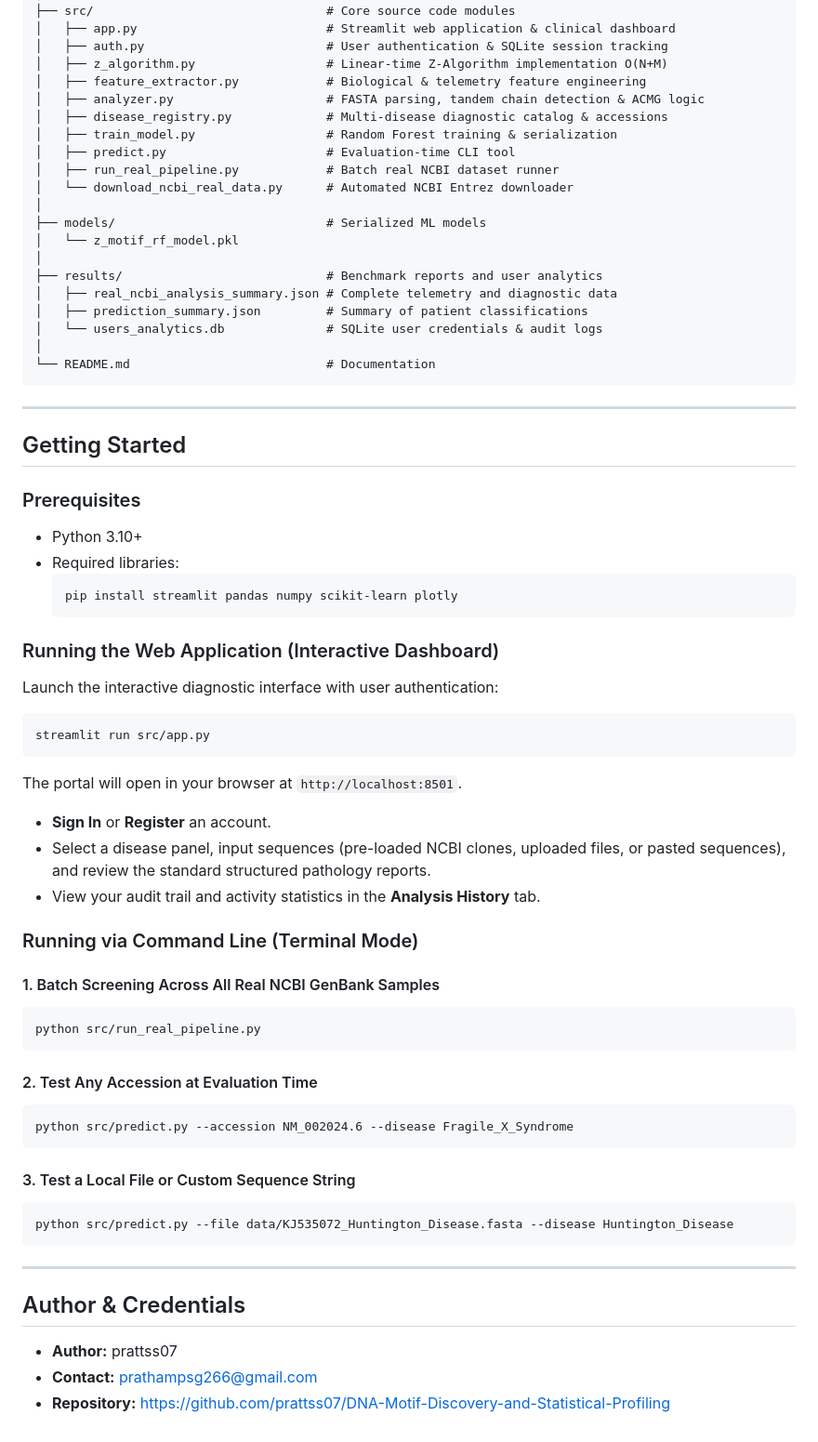
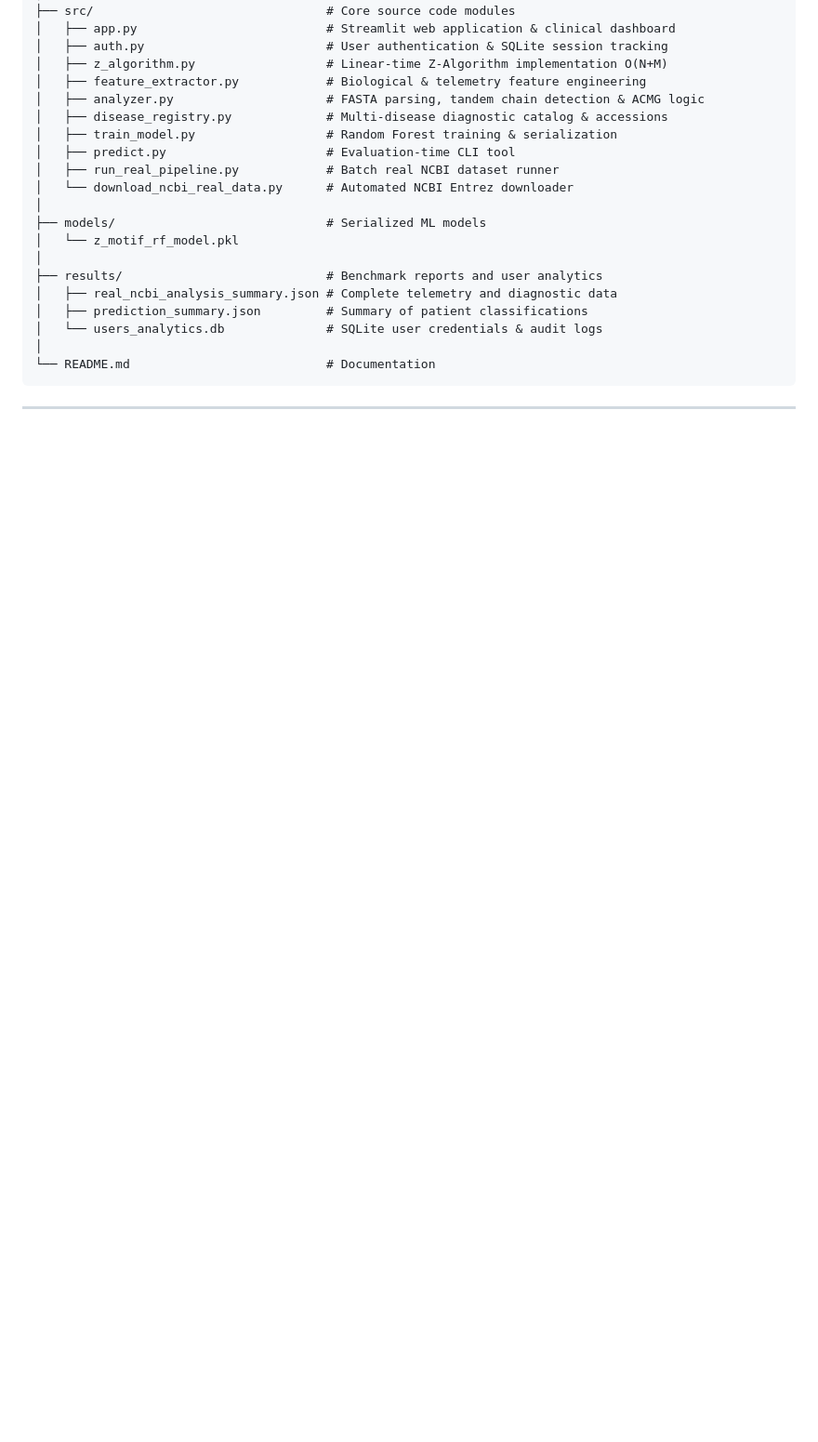
Before and after one commit to prattss07/DNA-Motif-Discovery-and-Statistical-Profiling, a Markdown page: README.md, the part around the change. Shown at 93% size. Drawn GitHub-style; blank space fills up the shorter version.

````diff
--- a/README.md
+++ b/README.md
@@ -99,51 +99,3 @@ DNA-Motif-Discovery-and-Statistical-Profiling/
 ```
 
 ---
-
-## Getting Started
-
-### Prerequisites
-
-* Python 3.10+
-* Required libraries:
-  ```bash
-  pip install streamlit pandas numpy scikit-learn plotly
-  ```
-
-### Running the Web Application (Interactive Dashboard)
-
-Launch the interactive diagnostic interface with user authentication:
-
-```bash
-streamlit run src/app.py
-```
-
-The portal will open in your browser at `http://localhost:8501`.
-* **Sign In** or **Register** an account.
-* Select a disease panel, input sequences (pre-loaded NCBI clones, uploaded files, or pasted sequences), and review the standard structured pathology reports.
-* View your audit trail and activity statistics in the **Analysis History** tab.
-
-### Running via Command Line (Terminal Mode)
-
-#### 1. Batch Screening Across All Real NCBI GenBank Samples
-```bash
-python src/run_real_pipeline.py
-```
-
-#### 2. Test Any Accession at Evaluation Time
-```bash
-python src/predict.py --accession NM_002024.6 --disease Fragile_X_Syndrome
-```
-
-#### 3. Test a Local File or Custom Sequence String
-```bash
-python src/predict.py --file data/KJ535072_Huntington_Disease.fasta --disease Huntington_Disease
-```
-
----
-
-## Author & Credentials
-
-* **Author:** prattss07
-* **Contact:** prathampsg266@gmail.com
-* **Repository:** [https://github.com/prattss07/DNA-Motif-Discovery-and-Statistical-Profiling](https://github.com/prattss07/DNA-Motif-Discovery-and-Statistical-Profiling)
````
